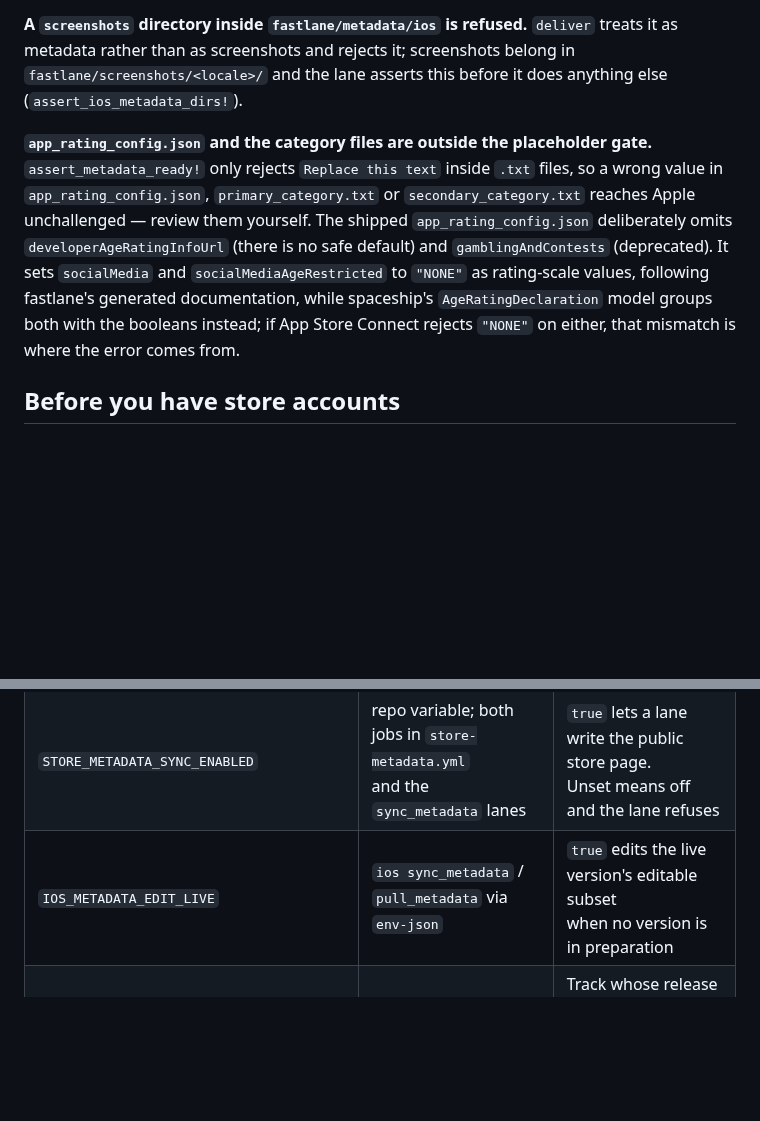
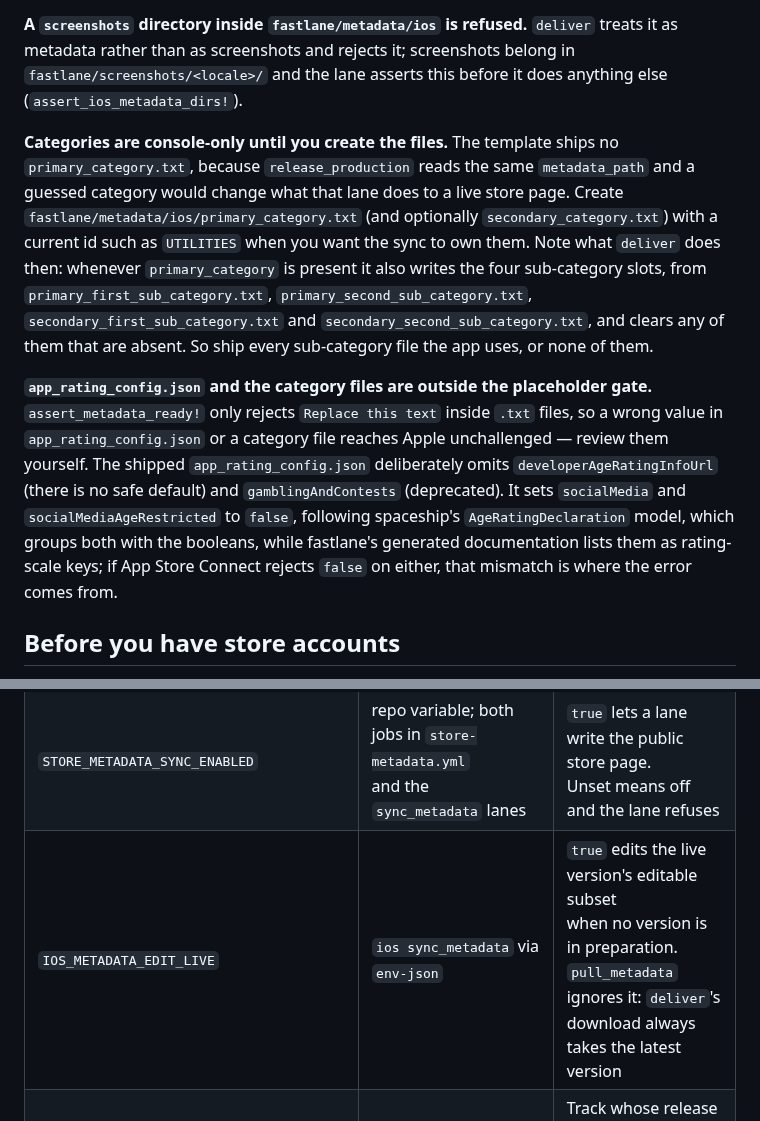
Before and after one commit to blinkbitcoin/react-native-mobile-template, a Markdown page: docs/release-runbook.md, 2 parts joined by grey strips. Drawn GitHub-style; blank space fills up the shorter version.

```diff
--- a/docs/release-runbook.md
+++ b/docs/release-runbook.md
@@ -284,17 +308,29 @@ log, no commit), because that job has `contents: read`.
 screenshots belong in `fastlane/screenshots/<locale>/` and the lane asserts
 this before it does anything else (`assert_ios_metadata_dirs!`).
 
+**Categories are console-only until you create the files.** The template ships
+no `primary_category.txt`, because `release_production` reads the same
+`metadata_path` and a guessed category would change what that lane does to a
+live store page. Create `fastlane/metadata/ios/primary_category.txt` (and
+optionally `secondary_category.txt`) with a current id such as `UTILITIES`
+when you want the sync to own them. Note what `deliver` does then: whenever
+`primary_category` is present it also writes the four sub-category slots, from
+`primary_first_sub_category.txt`, `primary_second_sub_category.txt`,
+`secondary_first_sub_category.txt` and `secondary_second_sub_category.txt`, and
+clears any of them that are absent. So ship every sub-category file the app
+uses, or none of them.
+
 **`app_rating_config.json` and the category files are outside the placeholder
-gate.** `assert_metadata_ready!` only rejects `Replace this text` inside
-`.txt` files, so a wrong value in `app_rating_config.json`,
-`primary_category.txt` or `secondary_category.txt` reaches Apple unchallenged —
-review them yourself. The shipped `app_rating_config.json` deliberately omits
-`developerAgeRatingInfoUrl` (there is no safe default) and `gamblingAndContests`
-(deprecated). It sets `socialMedia` and `socialMediaAgeRestricted` to `"NONE"`
-as rating-scale values, following fastlane's generated documentation, while
-spaceship's `AgeRatingDeclaration` model groups both with the booleans instead;
-if App Store Connect rejects `"NONE"` on either, that mismatch is where the
-error comes from.
+gate.** `assert_metadata_ready!` only rejects `Replace this text` inside `.txt`
+files, so a wrong value in `app_rating_config.json` or a category file reaches
+Apple unchallenged — review them yourself. The shipped
+`app_rating_config.json` deliberately omits `developerAgeRatingInfoUrl` (there
+is no safe default) and `gamblingAndContests` (deprecated). It sets
+`socialMedia` and `socialMediaAgeRestricted` to `false`, following spaceship's
+`AgeRatingDeclaration` model, which groups both with the booleans, while
+fastlane's generated documentation lists them as rating-scale keys; if App
+Store Connect rejects `false` on either, that mismatch is where the error comes
+from.
 
 ## Before you have store accounts
 
@@ -380,7 +416,7 @@ anyone who can see the run. Credentials go in `secrets:` instead.
 | `ANDROID_SIGNING_ENABLED` | repo variable; `build-android` in `release-internal` | `true` signs with the upload keystore.<br>Unset falls back to the debug keystore, which needs no Play account |
 | `STORE_UPLOADS_ENABLED` | repo variable; every store job in all three release workflows | `true` turns on TestFlight and Play uploads.<br>Unset means off, and the store credentials below<br>are only needed once it is on — see<br>[Before you have store accounts](#before-you-have-store-accounts) |
 | `STORE_METADATA_SYNC_ENABLED` | repo variable; both jobs in `store-metadata.yml`<br>and the `sync_metadata` lanes | `true` lets a lane write the public store page.<br>Unset means off and the lane refuses |
-| `IOS_METADATA_EDIT_LIVE` | `ios sync_metadata` / `pull_metadata` via `env-json` | `true` edits the live version's editable subset<br>when no version is in preparation |
+| `IOS_METADATA_EDIT_LIVE` | `ios sync_metadata` via `env-json` | `true` edits the live version's editable subset<br>when no version is in preparation.<br>`pull_metadata` ignores it: `deliver`'s<br>download always takes the latest version |
 | `PLAY_METADATA_TRACK` | `android sync_metadata` / `pull_metadata` via `env-json` | Track whose release the listing edit rides on;<br>default first of `production`, `beta`, `internal`<br>with one |
 | `BUILD_NUMBER_OFFSET` | every `expo-prepare` call | Integer, default `1000`. Raise only |
 | `WORKFLOWS_MACOS_RUNNER` | iOS build + iOS internal upload | Runner label, default `macos-26` |
```
Also changed, not shown: other parts of docs/release-runbook.md (+37 -13 lines).
